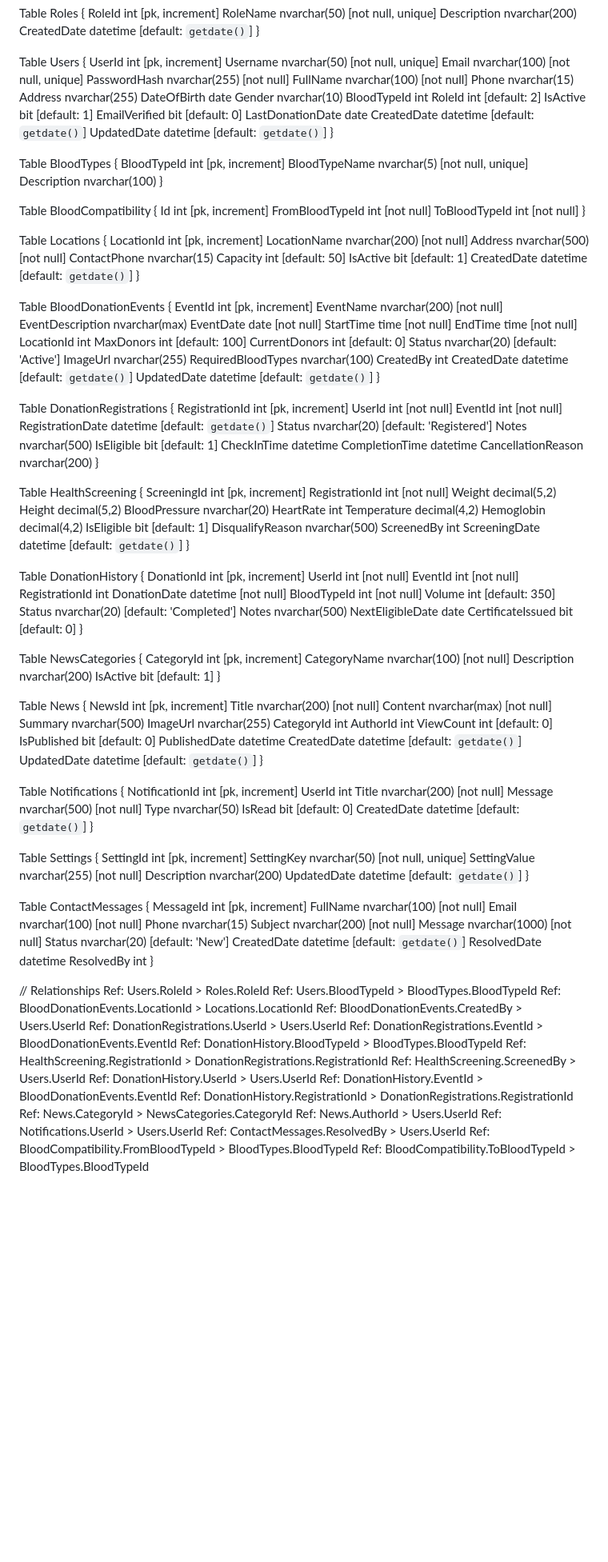
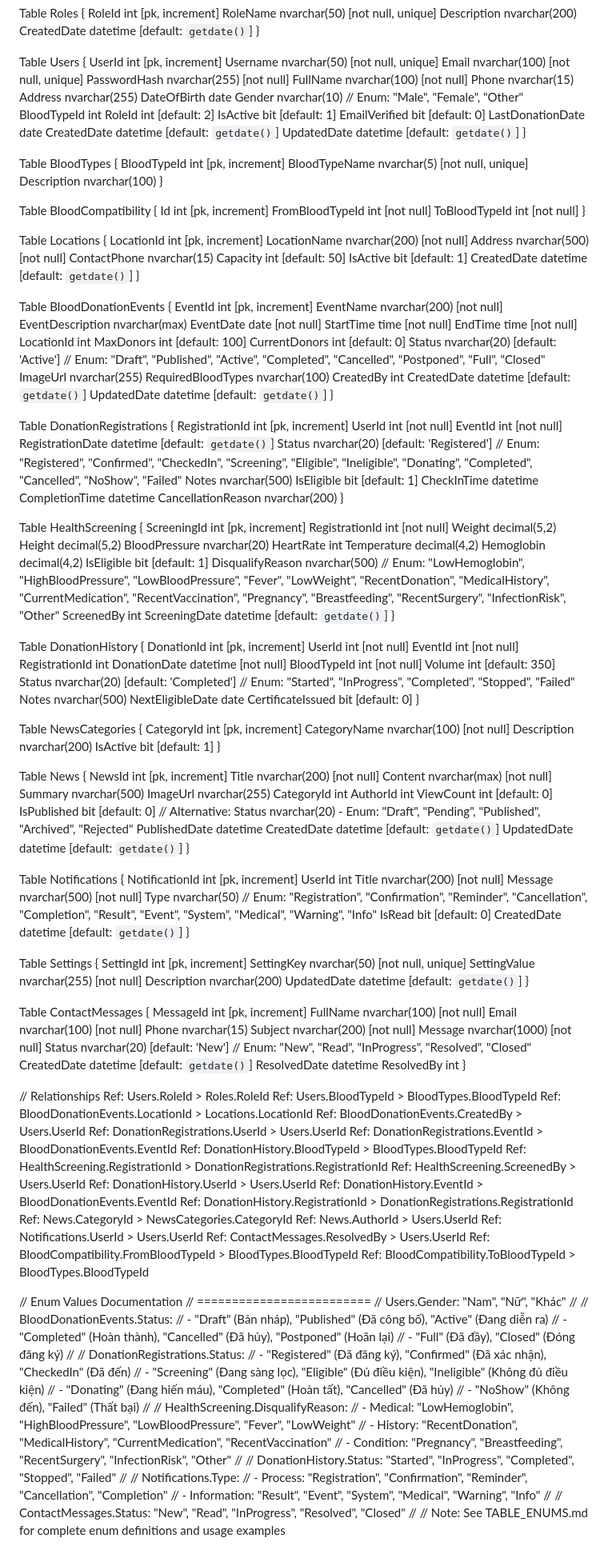
Before and after one commit to minhngocgithub/Blood-Donation, a Markdown page: docs/DATABASE.md, the part around the change. Shown at 80% size. Rendered like a GitHub page; blank space fills up the shorter version.

Commit message:
Add enum documentation for various fields in DATABASE.md

```diff
--- a/docs/DATABASE.md
+++ b/docs/DATABASE.md
@@ -14,7 +14,7 @@ Table Users {
   Phone nvarchar(15)
   Address nvarchar(255)
   DateOfBirth date
-  Gender nvarchar(10)
+  Gender nvarchar(10) // Enum: "Male", "Female", "Other"
   BloodTypeId int
   RoleId int [default: 2]
   IsActive bit [default: 1]
@@ -56,7 +56,7 @@ Table BloodDonationEvents {
   LocationId int
   MaxDonors int [default: 100]
   CurrentDonors int [default: 0]
-  Status nvarchar(20) [default: 'Active']
+  Status nvarchar(20) [default: 'Active'] // Enum: "Draft", "Published", "Active", "Completed", "Cancelled", "Postponed", "Full", "Closed"
   ImageUrl nvarchar(255)
   RequiredBloodTypes nvarchar(100)
   CreatedBy int
@@ -69,7 +69,7 @@ Table DonationRegistrations {
   UserId int [not null]
   EventId int [not null]
   RegistrationDate datetime [default: `getdate()`]
-  Status nvarchar(20) [default: 'Registered']
+  Status nvarchar(20) [default: 'Registered'] // Enum: "Registered", "Confirmed", "CheckedIn", "Screening", "Eligible", "Ineligible", "Donating", "Completed", "Cancelled", "NoShow", "Failed"
   Notes nvarchar(500)
   IsEligible bit [default: 1]
   CheckInTime datetime
@@ -87,7 +87,7 @@ Table HealthScreening {
   Temperature decimal(4,2)
   Hemoglobin decimal(4,2)
   IsEligible bit [default: 1]
-  DisqualifyReason nvarchar(500)
+  DisqualifyReason nvarchar(500) // Enum: "LowHemoglobin", "HighBloodPressure", "LowBloodPressure", "Fever", "LowWeight", "RecentDonation", "MedicalHistory", "CurrentMedication", "RecentVaccination", "Pregnancy", "Breastfeeding", "RecentSurgery", "InfectionRisk", "Other"
   ScreenedBy int
   ScreeningDate datetime [default: `getdate()`]
 }
@@ -100,7 +100,7 @@ Table DonationHistory {
   DonationDate datetime [not null]
   BloodTypeId int [not null]
   Volume int [default: 350]
-  Status nvarchar(20) [default: 'Completed']
+  Status nvarchar(20) [default: 'Completed'] // Enum: "Started", "InProgress", "Completed", "Stopped", "Failed"
   Notes nvarchar(500)
   NextEligibleDate date
   CertificateIssued bit [default: 0]
@@ -122,7 +122,7 @@ Table News {
   CategoryId int
   AuthorId int
   ViewCount int [default: 0]
-  IsPublished bit [default: 0]
+  IsPublished bit [default: 0] // Alternative: Status nvarchar(20) - Enum: "Draft", "Pending", "Published", "Archived", "Rejected"
   PublishedDate datetime
   CreatedDate datetime [default: `getdate()`]
   UpdatedDate datetime [default: `getdate()`]
@@ -133,7 +133,7 @@ Table Notifications {
   UserId int
   Title nvarchar(200) [not null]
   Message nvarchar(500) [not null]
-  Type nvarchar(50)
+  Type nvarchar(50) // Enum: "Registration", "Confirmation", "Reminder", "Cancellation", "Completion", "Result", "Event", "System", "Medical", "Warning", "Info"
   IsRead bit [default: 0]
   CreatedDate datetime [default: `getdate()`]
 }
@@ -153,7 +153,7 @@ Table ContactMessages {
   Phone nvarchar(15)
   Subject nvarchar(200) [not null]
   Message nvarchar(1000) [not null]
-  Status nvarchar(20) [default: 'New']
+  Status nvarchar(20) [default: 'New'] // Enum: "New", "Read", "InProgress", "Resolved", "Closed"
   CreatedDate datetime [default: `getdate()`]
   ResolvedDate datetime
   ResolvedBy int
@@ -178,3 +178,33 @@ Ref: Notifications.UserId > Users.UserId
 Ref: ContactMessages.ResolvedBy > Users.UserId
 Ref: BloodCompatibility.FromBloodTypeId > BloodTypes.BloodTypeId
 Ref: BloodCompatibility.ToBloodTypeId > BloodTypes.BloodTypeId
+
+// Enum Values Documentation
+// =========================
+// Users.Gender: "Nam", "Nữ", "Khác"
+//
+// BloodDonationEvents.Status:
+//   - "Draft" (Bản nháp), "Published" (Đã công bố), "Active" (Đang diễn ra)
+//   - "Completed" (Hoàn thành), "Cancelled" (Đã hủy), "Postponed" (Hoãn lại)
+//   - "Full" (Đã đầy), "Closed" (Đóng đăng ký)
+//
+// DonationRegistrations.Status:
+//   - "Registered" (Đã đăng ký), "Confirmed" (Đã xác nhận), "CheckedIn" (Đã đến)
+//   - "Screening" (Đang sàng lọc), "Eligible" (Đủ điều kiện), "Ineligible" (Không đủ điều kiện)
+//   - "Donating" (Đang hiến máu), "Completed" (Hoàn tất), "Cancelled" (Đã hủy)
+//   - "NoShow" (Không đến), "Failed" (Thất bại)
+//
+// HealthScreening.DisqualifyReason:
+//   - Medical: "LowHemoglobin", "HighBloodPressure", "LowBloodPressure", "Fever", "LowWeight"
+//   - History: "RecentDonation", "MedicalHistory", "CurrentMedication", "RecentVaccination"
+//   - Condition: "Pregnancy", "Breastfeeding", "RecentSurgery", "InfectionRisk", "Other"
+//
+// DonationHistory.Status: "Started", "InProgress", "Completed", "Stopped", "Failed"
+//
+// Notifications.Type:
+//   - Process: "Registration", "Confirmation", "Reminder", "Cancellation", "Completion"
+//   - Information: "Result", "Event", "System", "Medical", "Warning", "Info"
+//
+// ContactMessages.Status: "New", "Read", "InProgress", "Resolved", "Closed"
+//
+// Note: See TABLE_ENUMS.md for complete enum definitions and usage examples
```
